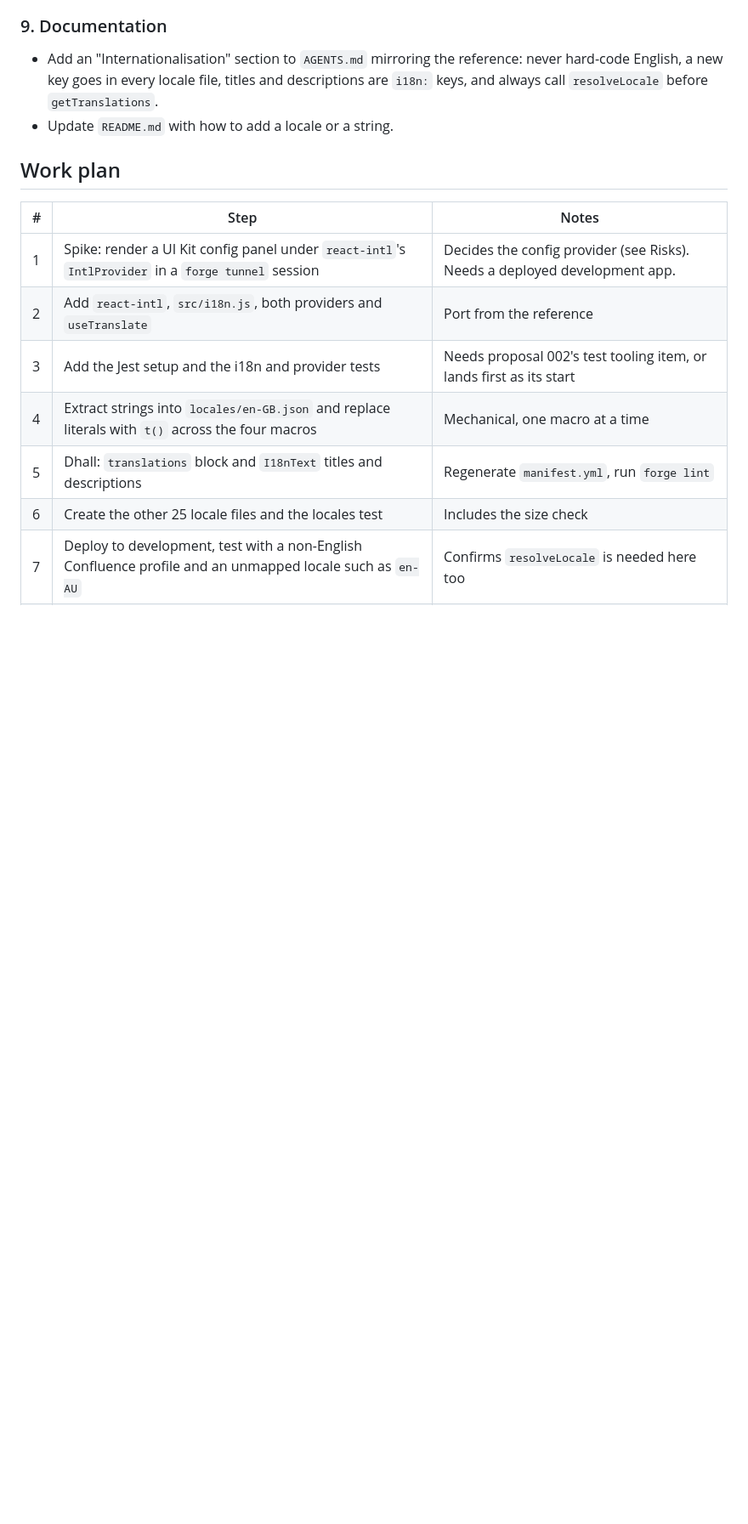
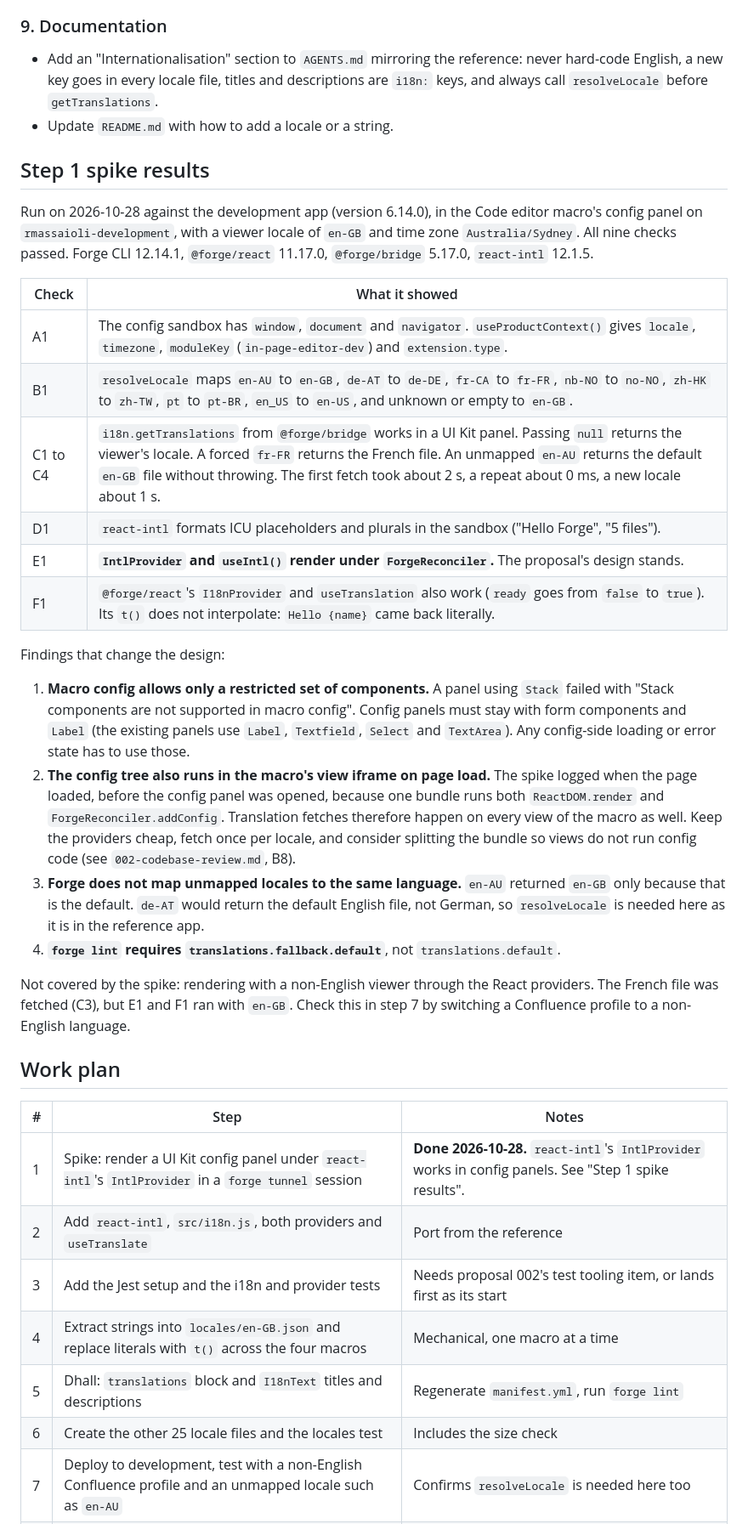
Before and after one commit to robertmassaioli/cloud-code-macro, a Markdown page: ai-planning/003-internationalisation.md, the part around one of its changes. Shown at 85% size. Drawn GitHub-style; blank space fills up the shorter version.

Commit message:
docs: record the step 1 spike results in proposal 003
react-intl IntlProvider works under ForgeReconciler; macro config allows only a
restricted component set; the config tree also runs at view time.

Co-Authored-By: Claude Sonnet 5.5 <noreply@anthropic.com>

```diff
--- a/ai-planning/003-internationalisation.md
+++ b/ai-planning/003-internationalisation.md
@@ -137,11 +137,33 @@ This repo has no test runner (proposal 002, C2), so this change introduces one:
 - Add an "Internationalisation" section to `AGENTS.md` mirroring the reference: never hard-code English, a new key goes in every locale file, titles and descriptions are `i18n:` keys, and always call `resolveLocale` before `getTranslations`.
 - Update `README.md` with how to add a locale or a string.
 
+## Step 1 spike results
+
+Run on 2026-10-28 against the development app (version 6.14.0), in the Code editor macro's config panel on `rmassaioli-development`, with a viewer locale of `en-GB` and time zone `Australia/Sydney`. All nine checks passed. Forge CLI 12.14.1, `@forge/react` 11.17.0, `@forge/bridge` 5.17.0, `react-intl` 12.1.5.
+
+| Check | What it showed |
+|-------|----------------|
+| A1 | The config sandbox has `window`, `document` and `navigator`. `useProductContext()` gives `locale`, `timezone`, `moduleKey` (`in-page-editor-dev`) and `extension.type`. |
+| B1 | `resolveLocale` maps `en-AU` to `en-GB`, `de-AT` to `de-DE`, `fr-CA` to `fr-FR`, `nb-NO` to `no-NO`, `zh-HK` to `zh-TW`, `pt` to `pt-BR`, `en_US` to `en-US`, and unknown or empty to `en-GB`. |
+| C1 to C4 | `i18n.getTranslations` from `@forge/bridge` works in a UI Kit panel. Passing `null` returns the viewer's locale. A forced `fr-FR` returns the French file. An unmapped `en-AU` returns the default `en-GB` file without throwing. The first fetch took about 2 s, a repeat about 0 ms, a new locale about 1 s. |
+| D1 | `react-intl` formats ICU placeholders and plurals in the sandbox ("Hello Forge", "5 files"). |
+| E1 | **`IntlProvider` and `useIntl()` render under `ForgeReconciler`.** The proposal's design stands. |
+| F1 | `@forge/react`'s `I18nProvider` and `useTranslation` also work (`ready` goes from `false` to `true`). Its `t()` does not interpolate: `Hello {name}` came back literally. |
+
+Findings that change the design:
+
+1. **Macro config allows only a restricted set of components.** A panel using `Stack` failed with "Stack components are not supported in macro config". Config panels must stay with form components and `Label` (the existing panels use `Label`, `Textfield`, `Select` and `TextArea`). Any config-side loading or error state has to use those.
+2. **The config tree also runs in the macro's view iframe on page load.** The spike logged when the page loaded, before the config panel was opened, because one bundle runs both `ReactDOM.render` and `ForgeReconciler.addConfig`. Translation fetches therefore happen on every view of the macro as well. Keep the providers cheap, fetch once per locale, and consider splitting the bundle so views do not run config code (see `002-codebase-review.md`, B8).
+3. **Forge does not map unmapped locales to the same language.** `en-AU` returned `en-GB` only because that is the default. `de-AT` would return the default English file, not German, so `resolveLocale` is needed here as it is in the reference app.
+4. **`forge lint` requires `translations.fallback.default`**, not `translations.default`.
+
+Not covered by the spike: rendering with a non-English viewer through the React providers. The French file was fetched (C3), but E1 and F1 ran with `en-GB`. Check this in step 7 by switching a Confluence profile to a non-English language.
+
 ## Work plan
 
 | # | Step | Notes |
 |---|------|-------|
-| 1 | Spike: render a UI Kit config panel under `react-intl`'s `IntlProvider` in a `forge tunnel` session | Decides the config provider (see Risks). Needs a deployed development app. |
+| 1 | Spike: render a UI Kit config panel under `react-intl`'s `IntlProvider` in a `forge tunnel` session | **Done 2026-10-28.** `react-intl`'s `IntlProvider` works in config panels. See "Step 1 spike results". |
 | 2 | Add `react-intl`, `src/i18n.js`, both providers and `useTranslate` | Port from the reference |
 | 3 | Add the Jest setup and the i18n and provider tests | Needs proposal 002's test tooling item, or lands first as its start |
 | 4 | Extract strings into `locales/en-GB.json` and replace literals with `t()` across the four macros | Mechanical, one macro at a time |
```
Also changed, not shown: other parts of ai-planning/003-internationalisation.md (+4 -2 lines).
